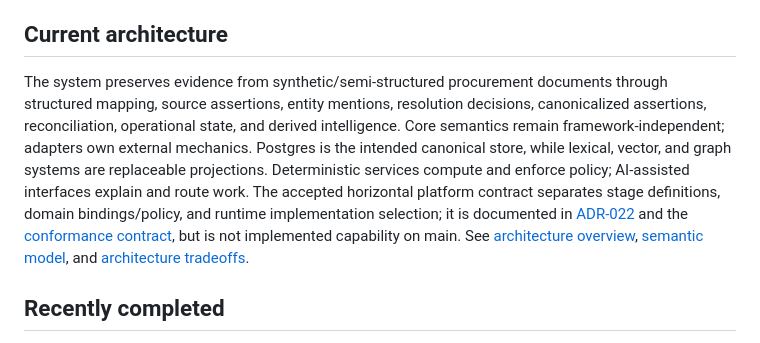
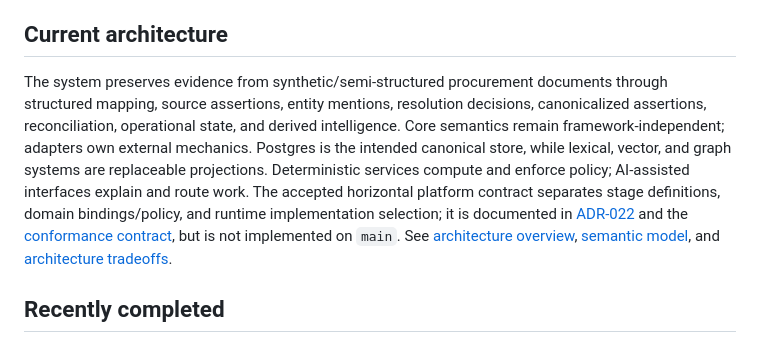
Before and after one commit to stauntonjr/procurement-intelligence-lab, a Markdown page: docs/project/handoff.md, the part around the change. GitHub-like rendering.

Commit message:
Potential fix for pull request finding
Co-authored-by: Copilot Autofix powered by AI <175728472+Copilot@users.noreply.github.com>

```diff
--- a/docs/project/handoff.md
+++ b/docs/project/handoff.md
@@ -16,7 +16,7 @@ Start with [AGENTS.md](../../AGENTS.md), then read the relevant [GitHub Issue](h
 
 ## Current architecture
 
-The system preserves evidence from synthetic/semi-structured procurement documents through structured mapping, source assertions, entity mentions, resolution decisions, canonicalized assertions, reconciliation, operational state, and derived intelligence. Core semantics remain framework-independent; adapters own external mechanics. Postgres is the intended canonical store, while lexical, vector, and graph systems are replaceable projections. Deterministic services compute and enforce policy; AI-assisted interfaces explain and route work. The accepted horizontal platform contract separates stage definitions, domain bindings/policy, and runtime implementation selection; it is documented in [ADR-022](../adr/022-domain-semantics-and-physical-stage-planning.md) and the [conformance contract](../architecture/domain-package-conformance.md), but is not implemented capability on main. See [architecture overview](../architecture/overview.md), [semantic model](../domain/semantic-model.md), and [architecture tradeoffs](../architecture.md).
+The system preserves evidence from synthetic/semi-structured procurement documents through structured mapping, source assertions, entity mentions, resolution decisions, canonicalized assertions, reconciliation, operational state, and derived intelligence. Core semantics remain framework-independent; adapters own external mechanics. Postgres is the intended canonical store, while lexical, vector, and graph systems are replaceable projections. Deterministic services compute and enforce policy; AI-assisted interfaces explain and route work. The accepted horizontal platform contract separates stage definitions, domain bindings/policy, and runtime implementation selection; it is documented in [ADR-022](../adr/022-domain-semantics-and-physical-stage-planning.md) and the [conformance contract](../architecture/domain-package-conformance.md), but is not implemented on `main`. See [architecture overview](../architecture/overview.md), [semantic model](../domain/semantic-model.md), and [architecture tradeoffs](../architecture.md).
 
 ## Recently completed
 
```
